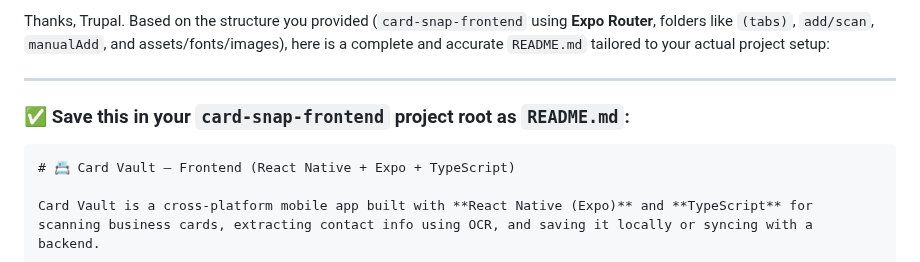
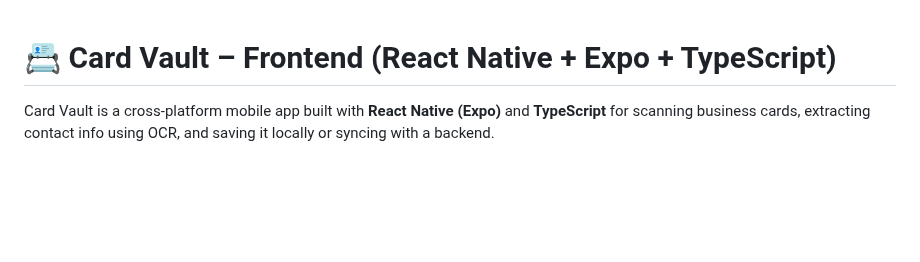
Before and after one commit to TRUPALIX9/Card-Vault, a Markdown page: README.md, the part around the change. GitHub-like rendering; blank space fills up the shorter version.

````diff
--- a/README.md
+++ b/README.md
@@ -1,10 +1,4 @@
-Thanks, Trupal. Based on the structure you provided (`card-snap-frontend` using **Expo Router**, folders like `(tabs)`, `add/scan`, `manualAdd`, and assets/fonts/images), here is a complete and accurate `README.md` tailored to your actual project setup:
 
----
-
-### ✅ Save this in your `card-snap-frontend` project root as `README.md`:
-
-```markdown
 # 📇 Card Vault – Frontend (React Native + Expo + TypeScript)
 
 Card Vault is a cross-platform mobile app built with **React Native (Expo)** and **TypeScript** for scanning business cards, extracting contact info using OCR, and saving it locally or syncing with a backend.
````
